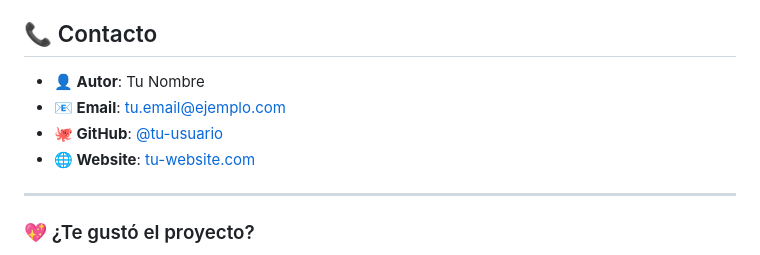
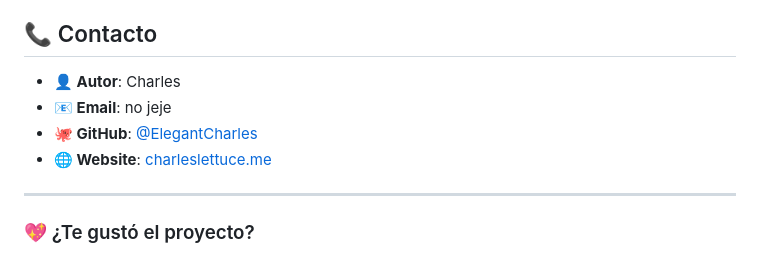
Before and after one commit to ElegantCharles/bencina, a Markdown page: README.md, the part around the change. Rendered like a GitHub page.

Commit message:
Update author information in README.md

```diff
--- a/README.md
+++ b/README.md
@@ -158,10 +158,10 @@ Este proyecto está bajo la **Licencia MIT** - mira el archivo [LICENSE](LICENSE
 
 ## 📞 Contacto
 
-- **👤 Autor**: Tu Nombre
-- **📧 Email**: tu.email@ejemplo.com
-- **🐙 GitHub**: [@tu-usuario](https://github.com/ElegantCharles)
-- **🌐 Website**: [tu-website.com](https://charleslettuce.me)
+- **👤 Autor**: Charles
+- **📧 Email**: no jeje
+- **🐙 GitHub**: [@ElegantCharles](https://github.com/ElegantCharles)
+- **🌐 Website**: [charleslettuce.me](https://charleslettuce.me)
 
 ---
 
```
